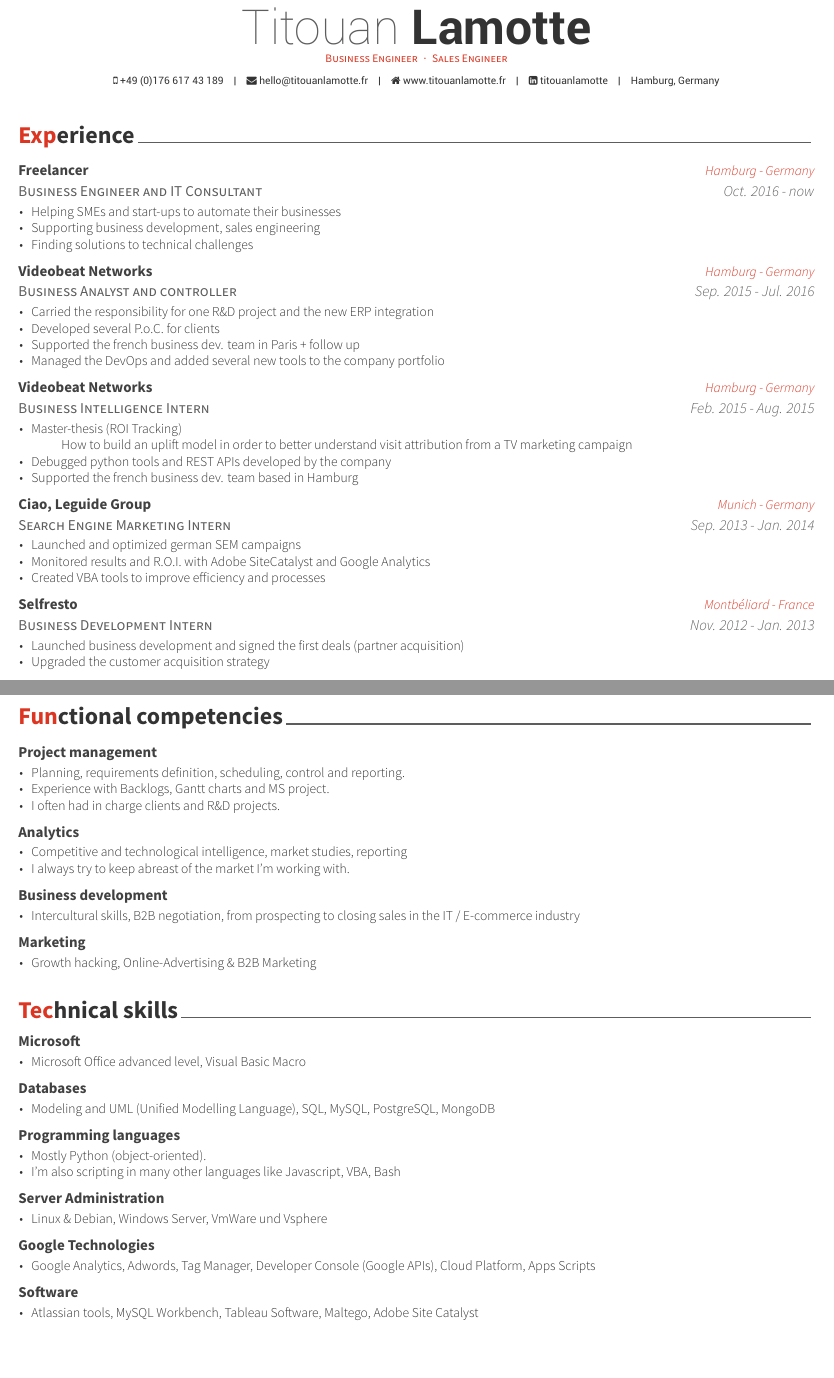
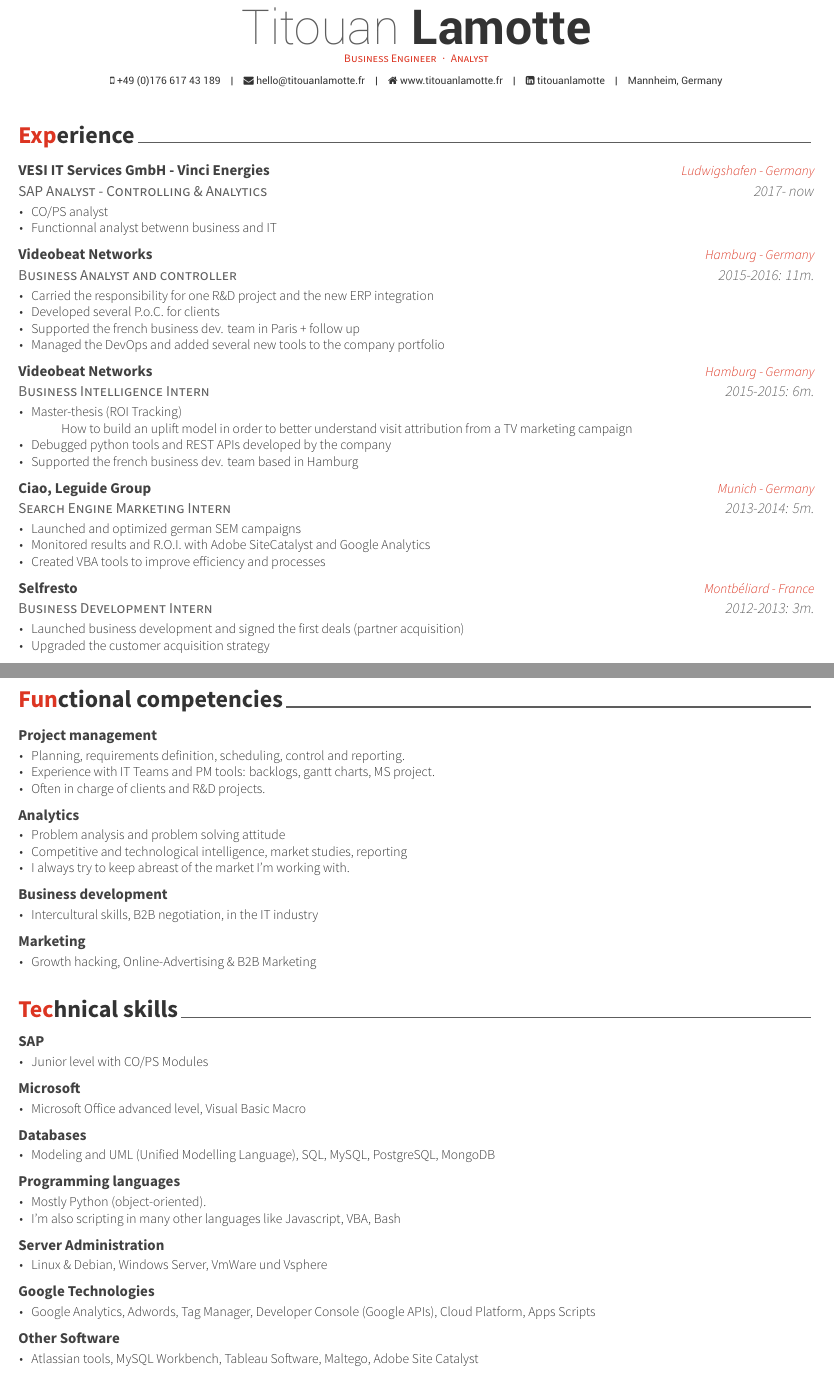
Before and after one commit to titouanlamotte/Awesome-CV_clone, a LaTeX CV (data/cv_en_Titouan_Lamotte.tex, which reads data/cv/IT_en.tex, data/cv/experience_en.tex, data/cv/skills_en.tex): two parts of pages 1 and 2 of 2 before the commit and two parts of pages 1 and 2 of 3 after it, joined at a grey line, cut so that both start at the same text, the shorter picture padded with empty space. The pictures show the PDF file cv_en_Titouan_Lamotte.pdf that the author committed with the source.

Commit message:
english VESI IT Services GmbH update

```diff
--- a/data/cv/IT_en.tex
+++ b/data/cv/IT_en.tex
@@ -8,6 +8,15 @@
 %	CONTENT
 %-------------------------------------------------------------------------------
 \begin{cventries}
+
+	%---------------------------------------------------------
+	\zcventry
+	{SAP} % Organization/group
+	{
+		\begin{cvitems} % Description(s) of experience/contributions/knowledge
+			\item {Junior level with CO/PS Modules}
+		\end{cvitems}
+	}
 
 	%---------------------------------------------------------
 	\zcventry
@@ -57,7 +66,7 @@
 
 	%---------------------------------------------------------
 	\zcventry
-	{Software} % Organization/group
+	{Other Software} % Organization/group
 	{
 		\begin{cvitems} % Description(s) of experience/contributions/knowledge
 			\item {Atlassian tools, MySQL Workbench, Tableau Software, Maltego, Adobe Site Catalyst}
--- a/data/cv/experience_en.tex
+++ b/data/cv/experience_en.tex
@@ -11,15 +11,14 @@
 
 %---------------------------------------------------------
 \cventry
-	{Business Engineer and IT Consultant} % Job title
-	{Freelancer} % Organization
-	{Hamburg - Germany} % Location
-	{Oct. 2016 - now} % Date(s)
+	{SAP Analyst - Controlling \& Analytics} % Job title
+	{VESI IT Services GmbH - Vinci Energies} % Organization
+	{Ludwigshafen - Germany} % Location
+	{2017- now} % Date(s)
 	{
 		\begin{cvitems} % Description(s) of tasks/responsibilities
-			\item {Helping SMEs and start-ups to automate their businesses}
-			\item {Supporting business development, sales engineering}
-			\item {Finding solutions to technical challenges}
+			\item {CO/PS analyst}
+			\item {Functionnal analyst betwenn business and IT}
 		\end{cvitems}
 	}
 
@@ -28,7 +27,7 @@
     {Business Analyst and controller} % Job title
     {Videobeat Networks} % Organization
     {Hamburg - Germany} % Location
-    {Sep. 2015 - Jul. 2016} % Date(s)
+    {2015-2016: 11m.} % Date(s)
     {
       \begin{cvitems} % Description(s) of tasks/responsibilities
         \item {Carried the responsibility for one R\&D project and the new ERP integration}
@@ -43,7 +42,7 @@
     {Business Intelligence Intern} % Job title
     {Videobeat Networks} % Organization
     {Hamburg - Germany} % Location
-    {Feb. 2015 - Aug. 2015} % Date(s)
+    {2015-2015: 6m.} % Date(s)
     {
       \begin{cvitems} % Description(s) of tasks/responsibilities
         \item {Master-thesis (ROI Tracking)}
@@ -58,7 +57,7 @@
     {Search Engine Marketing Intern} % Job title
     {Ciao, Leguide Group} % Organization
     {Munich - Germany} % Location
-    {Sep. 2013 - Jan. 2014} % Date(s)
+    {2013-2014: 5m.} % Date(s)
     {
       \begin{cvitems} % Description(s) of tasks/responsibilities
         \item {Launched and optimized german SEM campaigns}
@@ -72,7 +71,7 @@
 	{Business Development Intern} % Job title
 	{Selfresto} % Organization
 	{Montbéliard - France} % Location
-	{Nov. 2012 - Jan. 2013} % Date(s)
+	{2012-2013: 3m.} % Date(s)
 	{
 		\begin{cvitems} % Description(s) of tasks/responsibilities
 			\item {Launched business development and signed the first deals (partner acquisition)}
--- a/data/cv/skills_en.tex
+++ b/data/cv/skills_en.tex
@@ -16,8 +16,8 @@
 	{
 		\begin{cvitems} % Description(s) of experience/contributions/knowledge
 			\item {Planning, requirements definition, scheduling, control and reporting.}
-			\item {Experience with Backlogs, Gantt charts and MS project.}
-			\item {I often had in charge clients and R\&D projects.}
+			\item {Experience with IT Teams and PM tools: backlogs, gantt charts, MS project.}
+			\item {Often in charge of clients and R\&D projects.}
 		\end{cvitems}
 	}
 
@@ -26,6 +26,7 @@
 	{Analytics} % Organization/group
 	{
 		\begin{cvitems} % Description(s) of experience/contributions/knowledge
+			\item {Problem analysis and problem solving attitude}
 			\item {Competitive and technological intelligence, market studies, reporting}
 			\item {I always try to keep abreast of the market I'm working with.}
 		\end{cvitems}
@@ -36,7 +37,7 @@
 	{Business development} % Organization/group
 	{
 		\begin{cvitems} % Description(s) of experience/contributions/knowledge
-			\item {Intercultural skills, B2B negotiation, from prospecting to closing sales in the IT / E-commerce industry}
+			\item {Intercultural skills, B2B negotiation, in the IT industry}
 		\end{cvitems}
 	}
 
--- a/data/cv_en_Titouan_Lamotte.tex
+++ b/data/cv_en_Titouan_Lamotte.tex
@@ -54,8 +54,8 @@
 %	Comment any of the lines below if they are not required
 %-------------------------------------------------------------------------------
 \name{Titouan}{Lamotte}
-% \position{Business Engineer{\enskip\cdotp\enskip}Business Analyst}
-\position{Business Engineer{\enskip\cdotp\enskip}Sales Engineer}
+% \position{Business Engineer{\enskip\cdotp\enskip}Analyst}
+\position{Business Engineer{\enskip\cdotp\enskip}Analyst}
 
 %\quote{Passionate about business and Information Technology, I am a french business engineer highly motivated with more than 3 years of experience between IT , E-commerce and Online Marketing. I recently graduated from UTBM \& ESTA with a dual master of sciences in technology management and a diploma in business engineering management. During 2015 and 2016, I worked for a fast-growing startup in Hamburg where I wrote my master-thesis about the way online-tracking and uplift modelling can help to generate ROI. I helped almost every department of the company while working on my own IT projects as business analyst.  My method is simple: positive attitude and hard work considering analytical thinking and pragmatic solutions first. After that I participated to the startup bus Europe and started my freelancer activity, which is my current occupation. I'm currently looking for international opportunities in the area of Information Technology where my skills can be useful. With two years of experience in an international environment I have a good understanding of the French and German businesses.}
 
```
Also changed, not shown: data/cv/experience_fr.tex (+25 -4 lines), data/cv/languages_en.tex (+2 -2 lines), cv_de_Titouan_Lamotte.pdf, cv_en_Titouan_Lamotte.pdf, cv_fr_Titouan_Lamotte.pdf, data/cv/experience_en.tex (2 more changed lines), data/cv_en_Titouan_Lamotte.tex (2 more changed lines).
